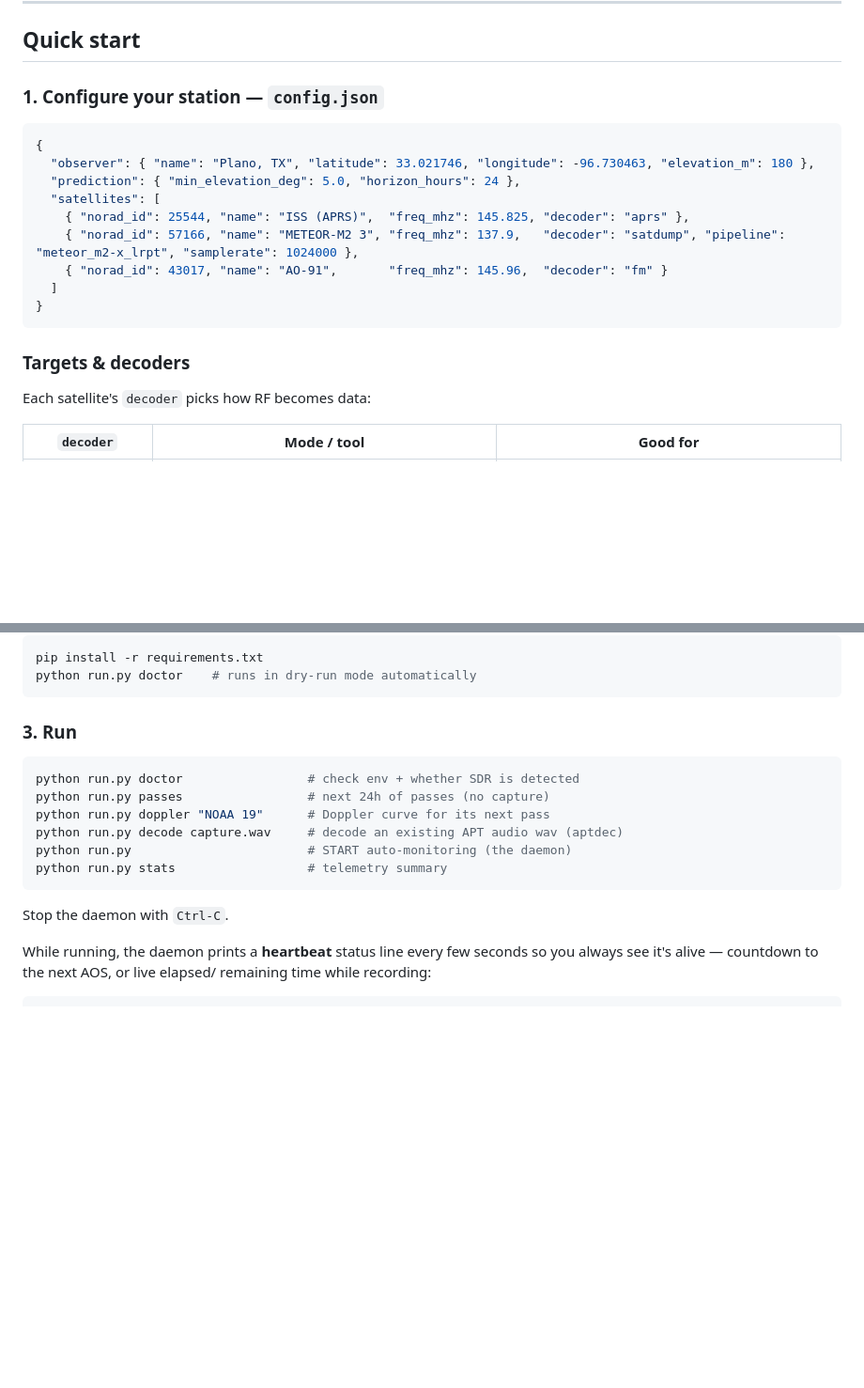
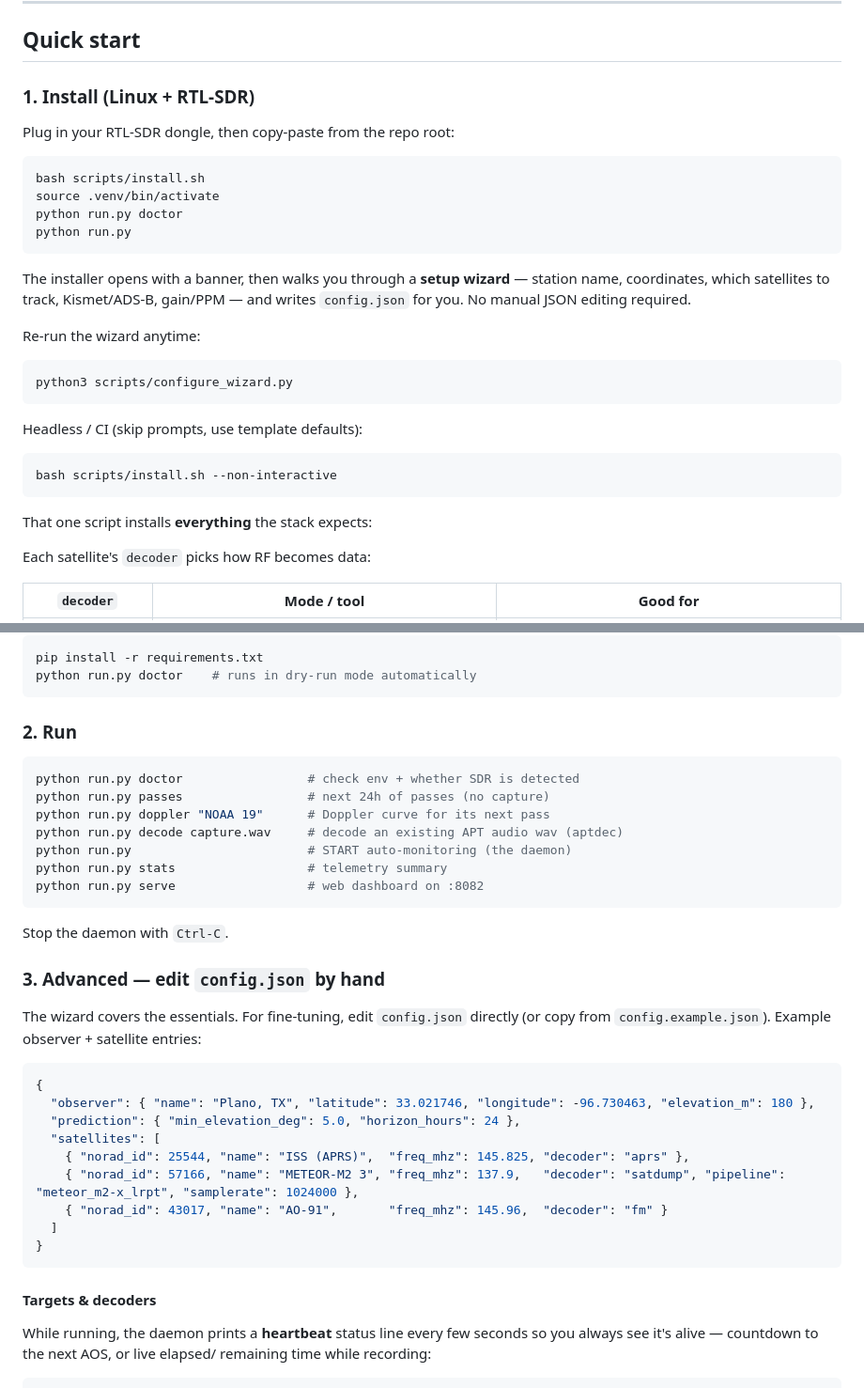
Before and after one commit to VandolinHimself/SatTrack, a Markdown page: README.md, 2 parts joined by grey strips. Shown at 94% size. GitHub-like rendering; blank space fills up the shorter version.

````diff
--- a/README.md
+++ b/README.md
@@ -44,21 +44,34 @@ deploys unchanged to your Kali box.
 
 ## Quick start
 
-### 1. Configure your station — `config.json`
+### 1. Install (Linux + RTL-SDR)
 
-```json
-{
-  "observer": { "name": "Plano, TX", "latitude": 33.021746, "longitude": -96.730463, "elevation_m": 180 },
-  "prediction": { "min_elevation_deg": 5.0, "horizon_hours": 24 },
-  "satellites": [
-    { "norad_id": 25544, "name": "ISS (APRS)",  "freq_mhz": 145.825, "decoder": "aprs" },
-    { "norad_id": 57166, "name": "METEOR-M2 3", "freq_mhz": 137.9,   "decoder": "satdump", "pipeline": "meteor_m2-x_lrpt", "samplerate": 1024000 },
-    { "norad_id": 43017, "name": "AO-91",       "freq_mhz": 145.96,  "decoder": "fm" }
-  ]
-}
+Plug in your RTL-SDR dongle, then copy-paste from the repo root:
+
+```bash
+bash scripts/install.sh
+source .venv/bin/activate
+python run.py doctor
+python run.py
 ```
 
-### Targets & decoders
+The installer opens with a banner, then walks you through a **setup wizard** —
+station name, coordinates, which satellites to track, Kismet/ADS-B, gain/PPM —
+and writes `config.json` for you. No manual JSON editing required.
+
+Re-run the wizard anytime:
+
+```bash
+python3 scripts/configure_wizard.py
+```
+
+Headless / CI (skip prompts, use template defaults):
+
+```bash
+bash scripts/install.sh --non-interactive
+```
+
+That one script installs **everything** the stack expects:
 
 Each satellite's `decoder` picks how RF becomes data:
 
@@ -124,7 +137,7 @@ pip install -r requirements.txt
 python run.py doctor    # runs in dry-run mode automatically
 ```
 
-### 3. Run
+### 2. Run
 
 ```bash
 python run.py doctor                 # check env + whether SDR is detected
@@ -133,9 +146,29 @@ python run.py doppler "NOAA 19"      # Doppler curve for its next pass
 python run.py decode capture.wav     # decode an existing APT audio wav (aptdec)
 python run.py                        # START auto-monitoring (the daemon)
 python run.py stats                  # telemetry summary
+python run.py serve                  # web dashboard on :8082
 ```
 
 Stop the daemon with `Ctrl-C`.
+
+### 3. Advanced — edit `config.json` by hand
+
+The wizard covers the essentials. For fine-tuning, edit `config.json` directly
+(or copy from `config.example.json`). Example observer + satellite entries:
+
+```json
+{
+  "observer": { "name": "Plano, TX", "latitude": 33.021746, "longitude": -96.730463, "elevation_m": 180 },
+  "prediction": { "min_elevation_deg": 5.0, "horizon_hours": 24 },
+  "satellites": [
+    { "norad_id": 25544, "name": "ISS (APRS)",  "freq_mhz": 145.825, "decoder": "aprs" },
+    { "norad_id": 57166, "name": "METEOR-M2 3", "freq_mhz": 137.9,   "decoder": "satdump", "pipeline": "meteor_m2-x_lrpt", "samplerate": 1024000 },
+    { "norad_id": 43017, "name": "AO-91",       "freq_mhz": 145.96,  "decoder": "fm" }
+  ]
+}
+```
+
+#### Targets & decoders
 
 While running, the daemon prints a **heartbeat** status line every few seconds
 so you always see it's alive — countdown to the next AOS, or live elapsed/
````
